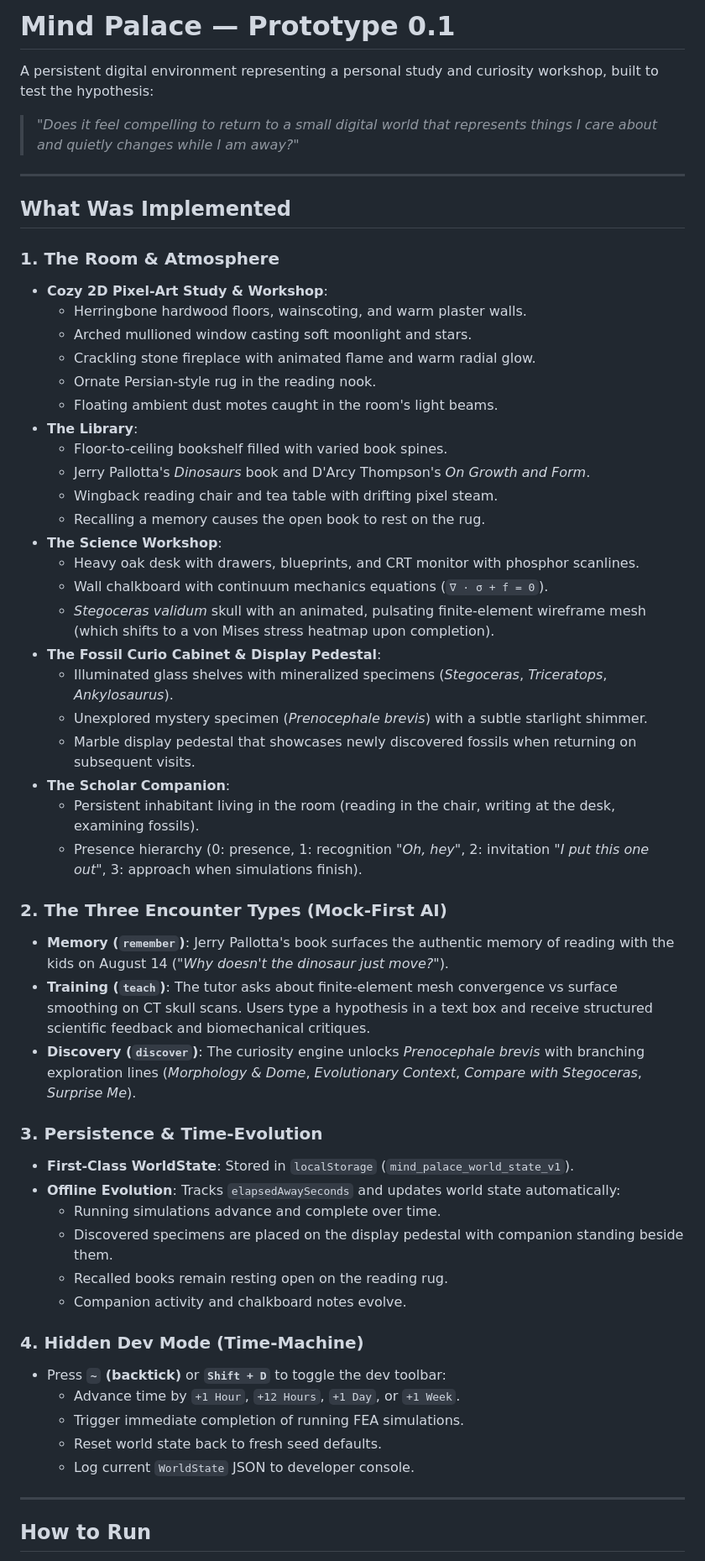
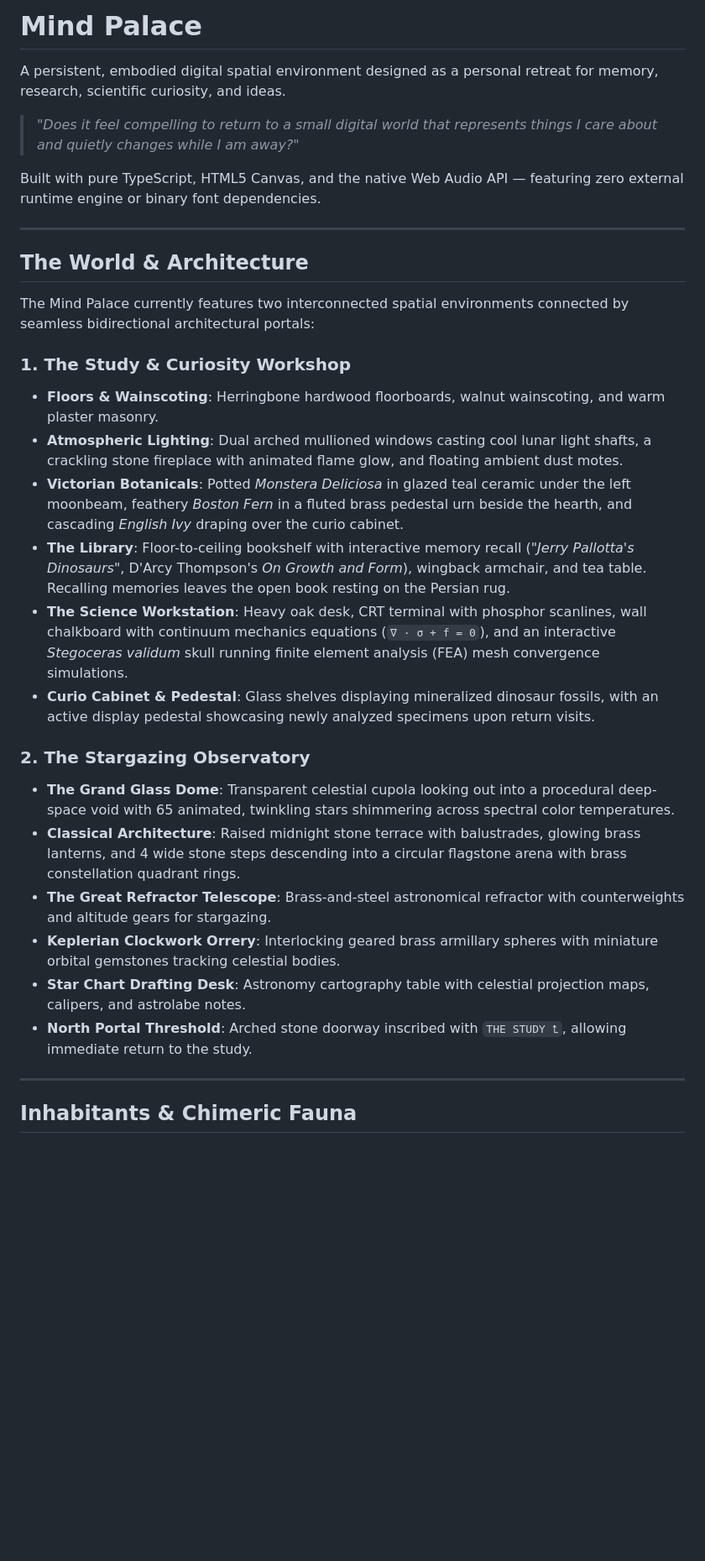
Before and after one commit to mdhornstein/mind-palace, a Markdown page: README.md, the part around one of its changes. Shown at 84% size. Rendered like a GitHub page; blank space fills up the shorter version.

Commit message:
docs: establish architectural snapshots system and update README to current multi-room milestone

```diff
--- a/README.md
+++ b/README.md
@@ -1,57 +1,34 @@
-# Mind Palace — Prototype 0.1
+# Mind Palace
 
-A persistent digital environment representing a personal study and curiosity workshop, built to test the hypothesis:
+A persistent, embodied digital spatial environment designed as a personal retreat for memory, research, scientific curiosity, and ideas.
+
 > *"Does it feel compelling to return to a small digital world that represents things I care about and quietly changes while I am away?"*
+
+Built with pure TypeScript, HTML5 Canvas, and the native Web Audio API — featuring zero external runtime engine or binary font dependencies.
 
 ---
 
-## What Was Implemented
+## The World & Architecture
 
-### 1. The Room & Atmosphere
-* **Cozy 2D Pixel-Art Study & Workshop**:
-  * Herringbone hardwood floors, wainscoting, and warm plaster walls.
-  * Arched mullioned window casting soft moonlight and stars.
-  * Crackling stone fireplace with animated flame and warm radial glow.
-  * Ornate Persian-style rug in the reading nook.
-  * Floating ambient dust motes caught in the room's light beams.
-* **The Library**:
-  * Floor-to-ceiling bookshelf filled with varied book spines.
-  * Jerry Pallotta's *Dinosaurs* book and D'Arcy Thompson's *On Growth and Form*.
-  * Wingback reading chair and tea table with drifting pixel steam.
-  * Recalling a memory causes the open book to rest on the rug.
-* **The Science Workshop**:
-  * Heavy oak desk with drawers, blueprints, and CRT monitor with phosphor scanlines.
-  * Wall chalkboard with continuum mechanics equations (`∇ · σ + f = 0`).
-  * *Stegoceras validum* skull with an animated, pulsating finite-element wireframe mesh (which shifts to a von Mises stress heatmap upon completion).
-* **The Fossil Curio Cabinet & Display Pedestal**:
-  * Illuminated glass shelves with mineralized specimens (*Stegoceras*, *Triceratops*, *Ankylosaurus*).
-  * Unexplored mystery specimen (*Prenocephale brevis*) with a subtle starlight shimmer.
-  * Marble display pedestal that showcases newly discovered fossils when returning on subsequent visits.
-* **The Scholar Companion**:
-  * Persistent inhabitant living in the room (reading in the chair, writing at the desk, examining fossils).
-  * Presence hierarchy (0: presence, 1: recognition *"Oh, hey"*, 2: invitation *"I put this one out"*, 3: approach when simulations finish).
+The Mind Palace currently features two interconnected spatial environments connected by seamless bidirectional architectural portals:
 
-### 2. The Three Encounter Types (Mock-First AI)
-* **Memory (`remember`)**: Jerry Pallotta's book surfaces the authentic memory of reading with the kids on August 14 (*"Why doesn't the dinosaur just move?"*).
-* **Training (`teach`)**: The tutor asks about finite-element mesh convergence vs surface smoothing on CT skull scans. Users type a hypothesis in a text box and receive structured scientific feedback and biomechanical critiques.
-* **Discovery (`discover`)**: The curiosity engine unlocks *Prenocephale brevis* with branching exploration lines (*Morphology & Dome*, *Evolutionary Context*, *Compare with Stegoceras*, *Surprise Me*).
+### 1. The Study & Curiosity Workshop
+* **Floors & Wainscoting**: Herringbone hardwood floorboards, walnut wainscoting, and warm plaster masonry.
+* **Atmospheric Lighting**: Dual arched mullioned windows casting cool lunar light shafts, a crackling stone fireplace with animated flame glow, and floating ambient dust motes.
+* **Victorian Botanicals**: Potted *Monstera Deliciosa* in glazed teal ceramic under the left moonbeam, feathery *Boston Fern* in a fluted brass pedestal urn beside the hearth, and cascading *English Ivy* draping over the curio cabinet.
+* **The Library**: Floor-to-ceiling bookshelf with interactive memory recall (*"Jerry Pallotta's Dinosaurs"*, D'Arcy Thompson's *On Growth and Form*), wingback armchair, and tea table. Recalling memories leaves the open book resting on the Persian rug.
+* **The Science Workstation**: Heavy oak desk, CRT terminal with phosphor scanlines, wall chalkboard with continuum mechanics equations (`∇ · σ + f = 0`), and an interactive *Stegoceras validum* skull running finite element analysis (FEA) mesh convergence simulations.
+* **Curio Cabinet & Pedestal**: Glass shelves displaying mineralized dinosaur fossils, with an active display pedestal showcasing newly analyzed specimens upon return visits.
 
-### 3. Persistence & Time-Evolution
-* **First-Class WorldState**: Stored in `localStorage` (`mind_palace_world_state_v1`).
-* **Offline Evolution**: Tracks `elapsedAwaySeconds` and updates world state automatically:
-  * Running simulations advance and complete over time.
-  * Discovered specimens are placed on the display pedestal with companion standing beside them.
-  * Recalled books remain resting open on the reading rug.
-  * Companion activity and chalkboard notes evolve.
-
-### 4. Hidden Dev Mode (Time-Machine)
-* Press **`~` (backtick)** or **`Shift + D`** to toggle the dev toolbar:
-  * Advance time by `+1 Hour`, `+12 Hours`, `+1 Day`, or `+1 Week`.
-  * Trigger immediate completion of running FEA simulations.
-  * Reset world state back to fresh seed defaults.
-  * Log current `WorldState` JSON to developer console.
+### 2. The Stargazing Observatory
+* **The Grand Glass Dome**: Transparent celestial cupola looking out into a procedural deep-space void with 65 animated, twinkling stars shimmering across spectral color temperatures.
+* **Classical Architecture**: Raised midnight stone terrace with balustrades, glowing brass lanterns, and 4 wide stone steps descending into a circular flagstone arena with brass constellation quadrant rings.
+* **The Great Refractor Telescope**: Brass-and-steel astronomical refractor with counterweights and altitude gears for stargazing.
+* **Keplerian Clockwork Orrery**: Interlocking geared brass armillary spheres with miniature orbital gemstones tracking celestial bodies.
+* **Star Chart Drafting Desk**: Astronomy cartography table with celestial projection maps, calipers, and astrolabe notes.
+* **North Portal Threshold**: Arched stone doorway inscribed with `THE STUDY ⮤`, allowing immediate return to the study.
 
 ---
 
-## How to Run
+## Inhabitants & Chimeric Fauna
 
```
Also changed, not shown: other parts of README.md (+81 -7 lines), 2 other files.
